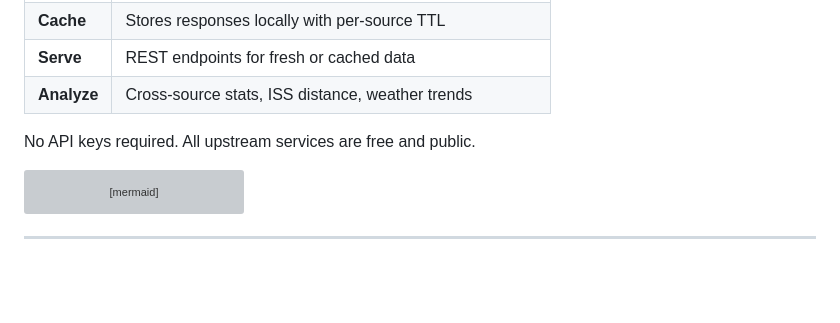
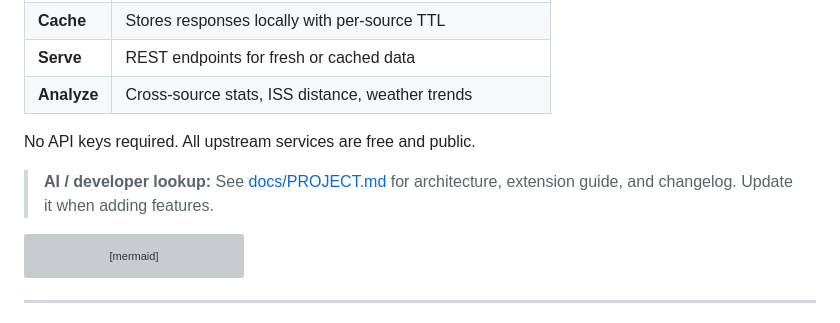
Before and after one commit to deepak-cl/blog-app, a Markdown page: README.md, the part around the change. Drawn GitHub-style; blank space fills up the shorter version; grey boxes are pictures that could not be loaded.

````diff
--- a/README.md
+++ b/README.md
@@ -23,6 +23,9 @@ Personal API Hub is a **FastAPI + SQLite** service that acts as your own mini da
 | **Analyze** | Cross-source stats, ISS distance, weather trends |
 
 No API keys required. All upstream services are free and public.
+
+> **AI / developer lookup:** See [docs/PROJECT.md](docs/PROJECT.md) for architecture, extension guide, and changelog. Update it when adding features.
+
 
 ```mermaid
 flowchart LR
````
Also changed, not shown: docs/PROJECT.md (added, +294 -0 lines).
